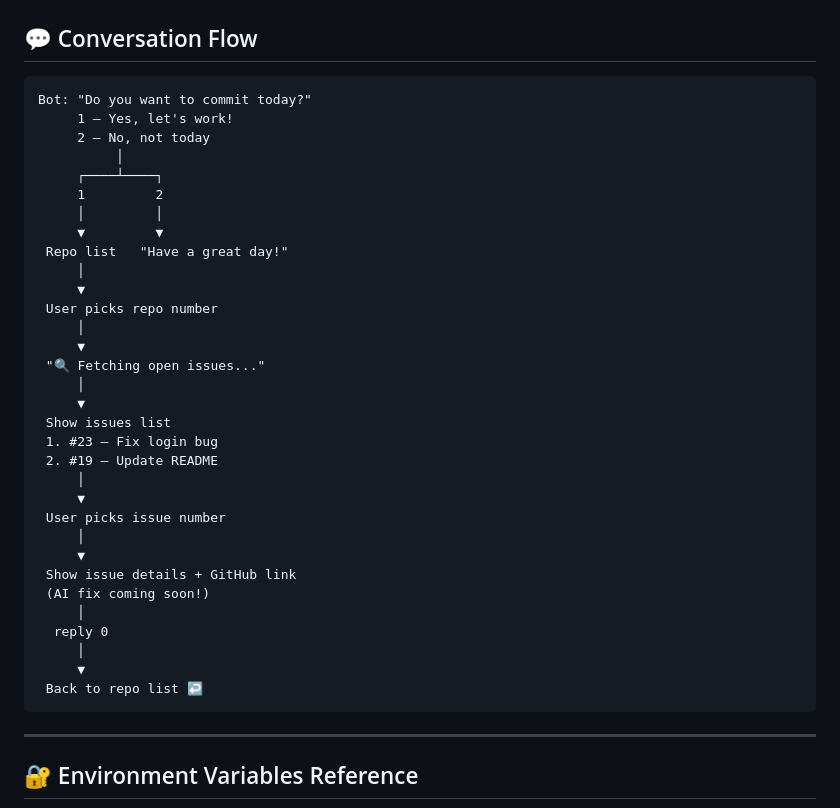
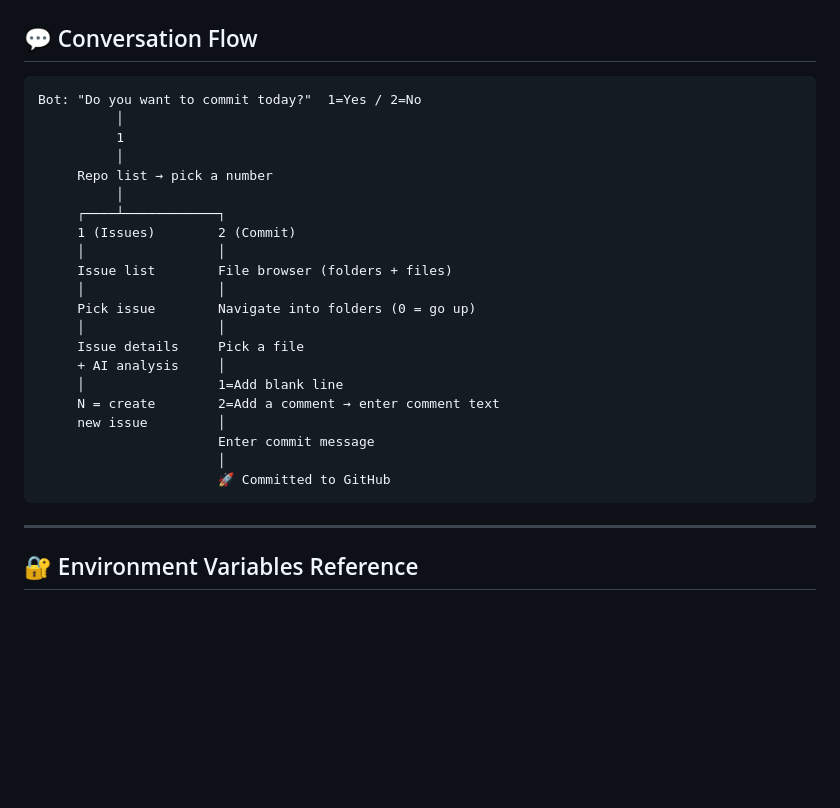
Before and after one commit to debashish-datascience1/commitiq, a Markdown page: README.md, the part around one of its changes. GitHub-like rendering; blank space fills up the shorter version.

````diff
--- a/README.md
+++ b/README.md
@@ -131,38 +128,27 @@ http://localhost:5000/test-reminder
 ## 💬 Conversation Flow
 
 ```
-Bot: "Do you want to commit today?"
-     1 — Yes, let's work!
-     2 — No, not today
+Bot: "Do you want to commit today?"  1=Yes / 2=No
           │
-     ┌────┴────┐
-     1         2
-     │         │
-     ▼         ▼
- Repo list   "Have a great day!"
-     │
-     ▼
- User picks repo number
-     │
-     ▼
- "🔍 Fetching open issues..."
-     │
-     ▼
- Show issues list
- 1. #23 — Fix login bug
- 2. #19 — Update README
-     │
-     ▼
- User picks issue number
-     │
-     ▼
- Show issue details + GitHub link
- (AI fix coming soon!)
-     │
-  reply 0
-     │
-     ▼
- Back to repo list ↩️
+          1
+          │
+     Repo list → pick a number
+          │
+     ┌────┴────────────┐
+     1 (Issues)        2 (Commit)
+     │                 │
+     Issue list        File browser (folders + files)
+     │                 │
+     Pick issue        Navigate into folders (0 = go up)
+     │                 │
+     Issue details     Pick a file
+     + AI analysis     │
+     │                 1=Add blank line
+     N = create        2=Add a comment → enter comment text
+     new issue         │
+                       Enter commit message
+                       │
+                       🚀 Committed to GitHub
 ```
 
 ---
````
Also changed, not shown: other parts of README.md (+49 -64 lines).
